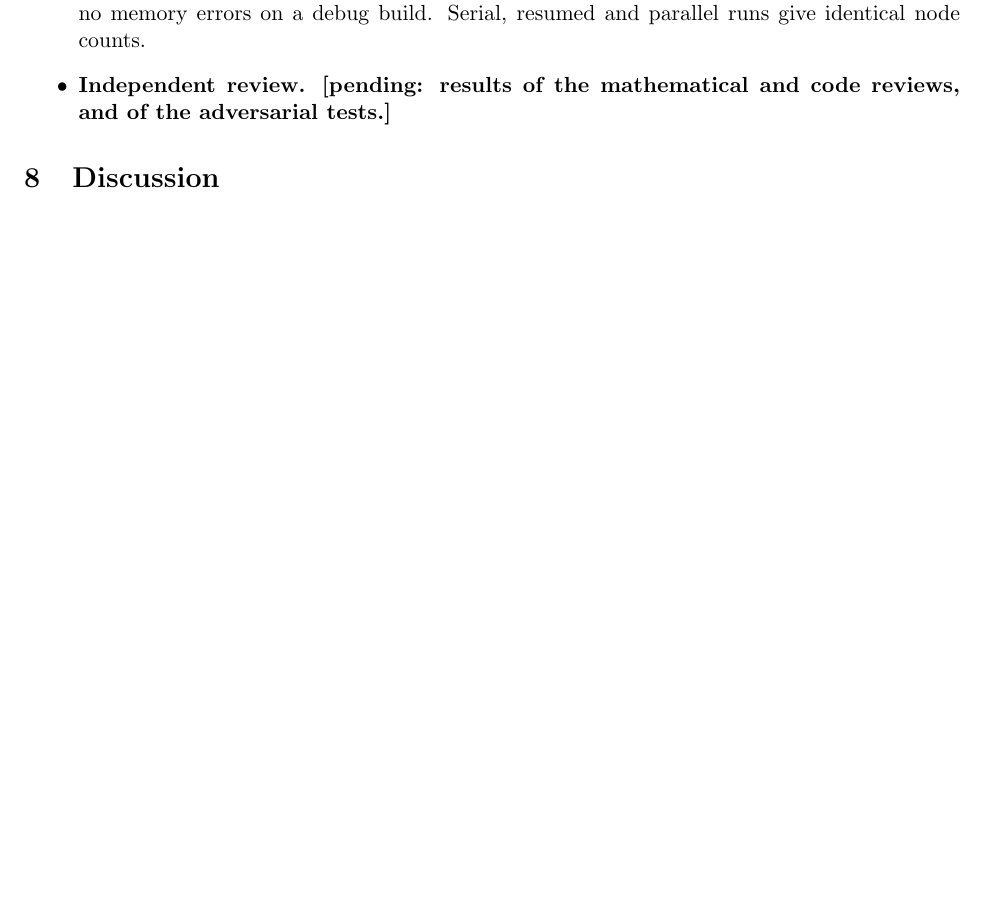
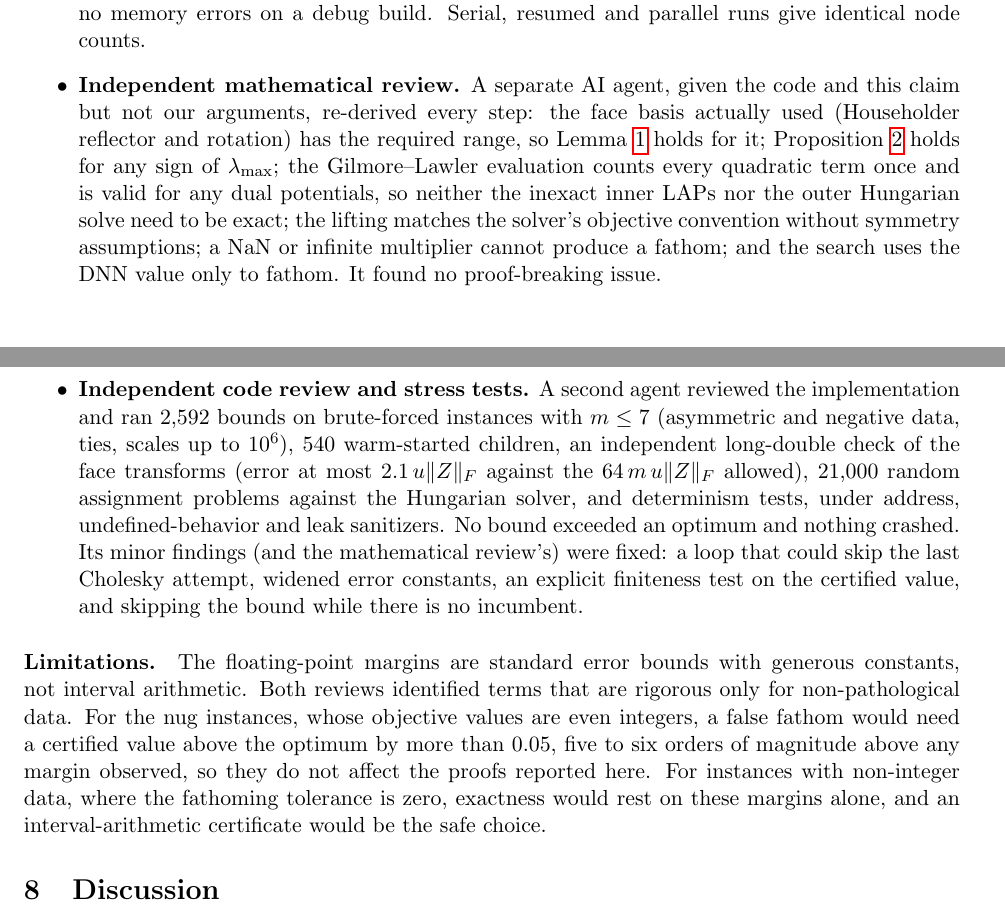
Before and after one commit to natebrix/qap, a LaTeX paper (docs/dnn_bound/dnn_bound.tex): part of page 7 of 8 before the commit and two parts of pages 7 and 8 of 9 after it, the two joined at a grey line, cut so that both start at the same text, the shorter picture padded with empty space. Compiled offline with pdfLaTeX.

Commit message:
Report: independent mathematical and code reviews of the DNN bound; limitations
Co-Authored-By: Claude Opus 5.5 <noreply@anthropic.com>
Claude-Session: https://claude.ai/code/session_019Ts57i4XhL4zckR3supPtT

```diff
--- a/docs/dnn_bound/dnn_bound.tex
+++ b/docs/dnn_bound/dnn_bound.tex
@@ -421,9 +421,38 @@ checked in several independent ways.
 \item \textbf{Reproducibility.} Results are bitwise identical across runs on one
   machine. Valgrind reports no memory errors on a debug build. Serial, resumed and
   parallel runs give identical node counts.
-\item \textbf{Independent review.} \textbf{[pending: results of the mathematical
-  and code reviews, and of the adversarial tests.]}
+\item \textbf{Independent mathematical review.} A separate AI agent, given the code
+  and this claim but not our arguments, re-derived every step: the face basis
+  actually used (Householder reflector and rotation) has the required range, so
+  Lemma~\ref{lem:trace} holds for it; Proposition~\ref{prop:cert} holds for any
+  sign of $\lmax$; the Gilmore--Lawler evaluation counts every quadratic term
+  once and is valid for any dual potentials, so neither the inexact inner LAPs
+  nor the outer Hungarian solve need to be exact; the lifting matches the
+  solver's objective convention without symmetry assumptions; a NaN or infinite
+  multiplier cannot produce a fathom; and the search uses the DNN value only to
+  fathom. It found no proof-breaking issue.
+\item \textbf{Independent code review and stress tests.} A second agent reviewed
+  the implementation and ran 2,592 bounds on brute-forced instances with
+  $m\le7$ (asymmetric and negative data, ties, scales up to $10^6$), 540
+  warm-started children, an independent long-double check of the face
+  transforms (error at most $2.1\,u\|Z\|_F$ against the $64\,m\,u\|Z\|_F$
+  allowed), 21,000 random assignment problems against the Hungarian solver,
+  and determinism tests, under address, undefined-behavior and leak sanitizers.
+  No bound exceeded an optimum and nothing crashed. Its minor findings (and the
+  mathematical review's) were fixed: a loop that could skip the last Cholesky
+  attempt, widened error constants, an explicit finiteness test on the
+  certified value, and skipping the bound while there is no incumbent.
 \end{itemize}
+
+\paragraph{Limitations.} The floating-point margins are standard error bounds with
+generous constants, not interval arithmetic. Both reviews identified terms
+that are rigorous only for non-pathological data. For the nug instances,
+whose objective values are even integers, a false fathom would need a
+certified value above the optimum by more than 0.05, five to six orders of
+magnitude above any margin observed, so they do not affect the proofs
+reported here. For instances with non-integer data, where the fathoming
+tolerance is zero, exactness would rest on these margins alone, and an
+interval-arithmetic certificate would be the safe choice.
 
 \section{Discussion}
 
```
Also changed, not shown: docs/dnn_bound/dnn_bound.pdf.
